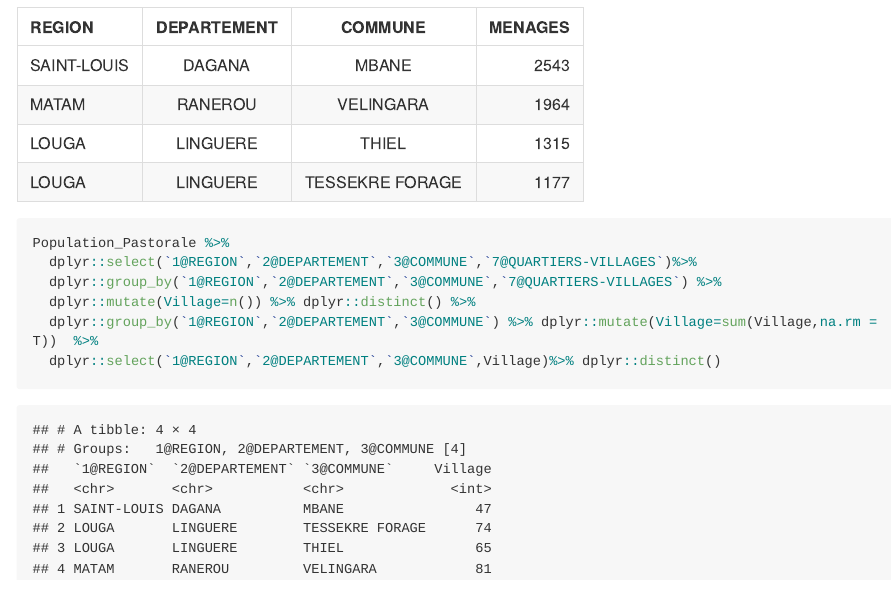
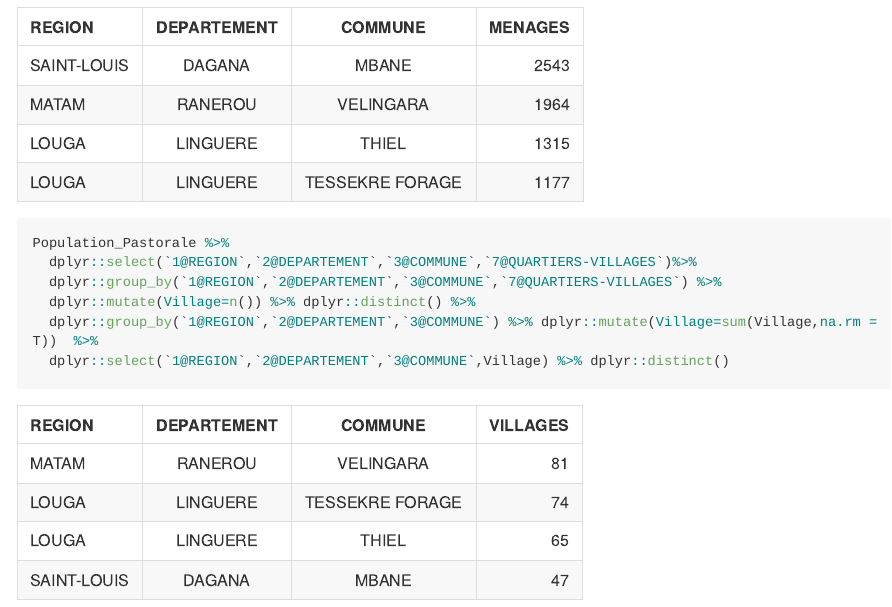
Before and after one commit to Abson-dev/ISRA-RNU, an R Markdown document (Project Codes/R Scripts/Rmarkdown/RGPH 2013 data analysis/analysis.Rmd): the page in a window 1100 px wide, from 2830 px down. Rendered offline with R 4.5, knitr and Pandoc, with nearby package versions; long lines of code are wrapped.

Commit message:
Update analysis.Rmd

````diff
--- a/Project Codes/R Scripts/Rmarkdown/RGPH 2013 data analysis/analysis.Rmd
+++ b/Project Codes/R Scripts/Rmarkdown/RGPH 2013 data analysis/analysis.Rmd
@@ -96,14 +96,21 @@ Population_Pastorale %>%
 | LOUGA   | LINGUERE     | TESSEKRE FORAGE    | 1177    |
 
 
-```{r}
+```{r eval=FALSE}
 Population_Pastorale %>%
   dplyr::select(`1@REGION`,`2@DEPARTEMENT`,`3@COMMUNE`,`7@QUARTIERS-VILLAGES`)%>%
   dplyr::group_by(`1@REGION`,`2@DEPARTEMENT`,`3@COMMUNE`,`7@QUARTIERS-VILLAGES`) %>%
   dplyr::mutate(Village=n()) %>% dplyr::distinct() %>%
   dplyr::group_by(`1@REGION`,`2@DEPARTEMENT`,`3@COMMUNE`) %>% dplyr::mutate(Village=sum(Village,na.rm = T))  %>%
-  dplyr::select(`1@REGION`,`2@DEPARTEMENT`,`3@COMMUNE`,Village)%>% dplyr::distinct()
+  dplyr::select(`1@REGION`,`2@DEPARTEMENT`,`3@COMMUNE`,Village) %>% dplyr::distinct()
 
 
 
 ```
+
+| REGION | DEPARTEMENT | COMMUNE | VILLAGES  |
+| :---         |     :---:      |          :---: |  ---: |
+| MATAM   | RANEROU     | VELINGARA    | 81    |
+| LOUGA   | LINGUERE     | TESSEKRE FORAGE    | 74    |
+| LOUGA   | LINGUERE     | THIEL    | 65    |
+| SAINT-LOUIS   | DAGANA     | MBANE    | 47    |
````
